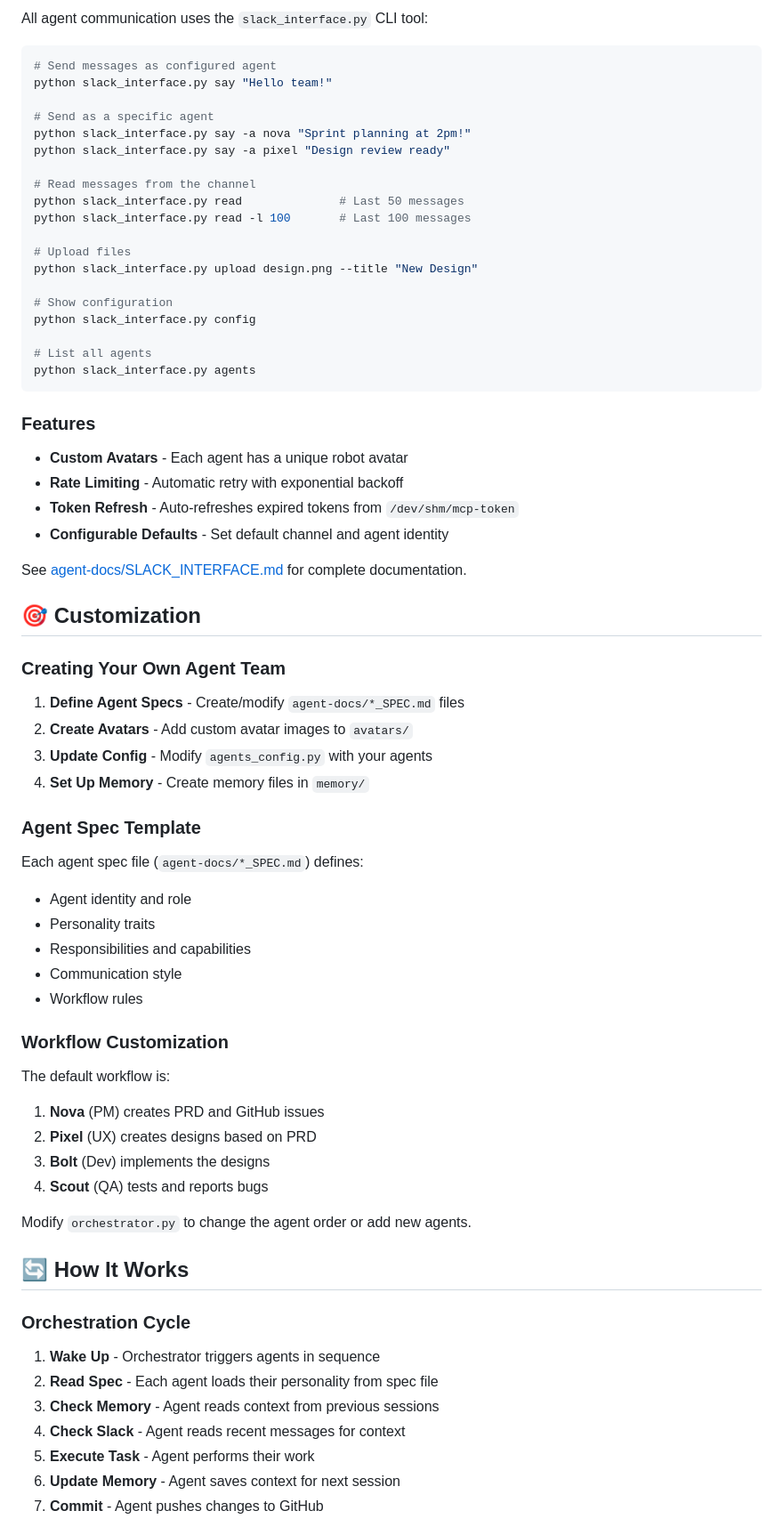
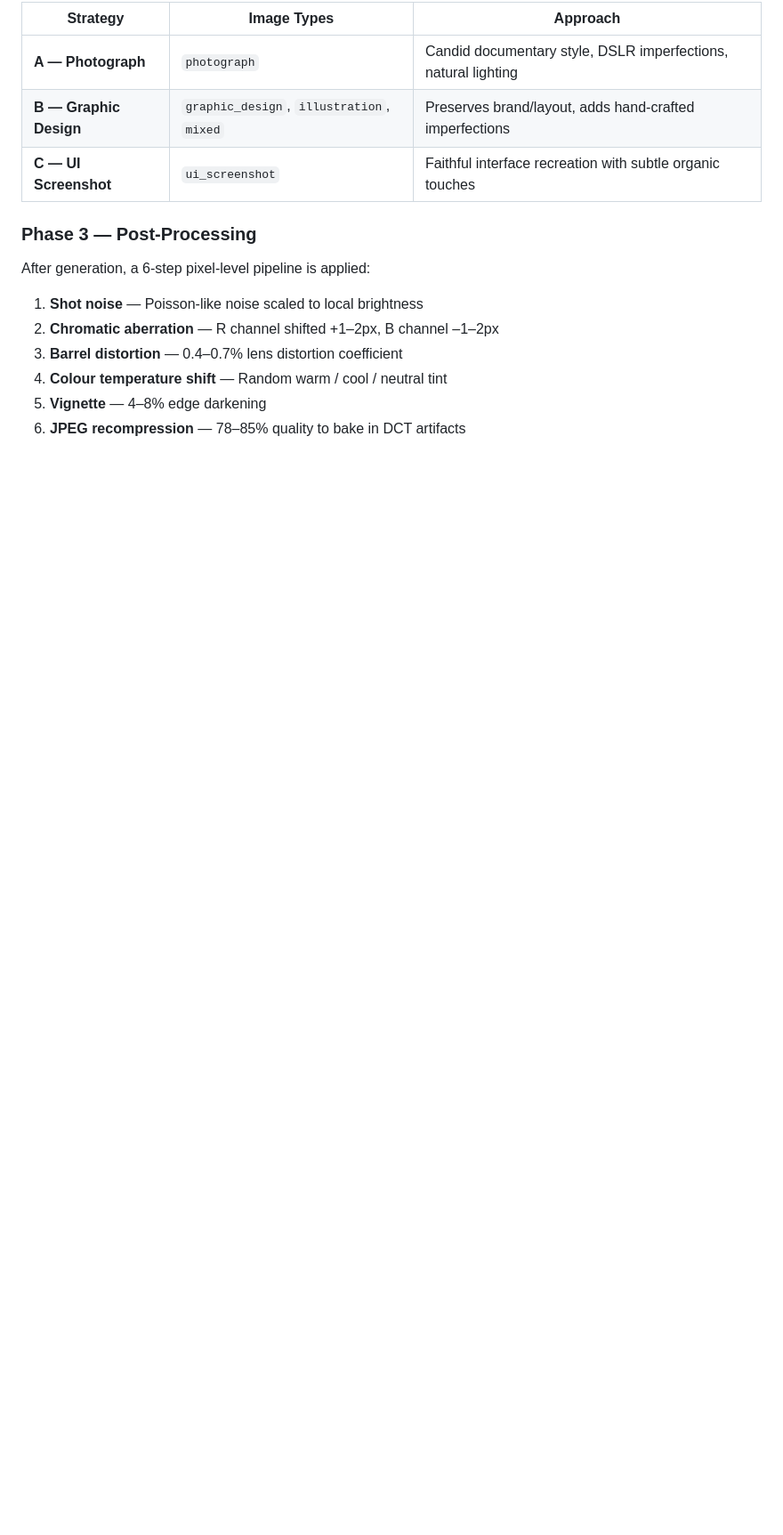
Before and after one commit to Sodiride123/humanizer-agent, a Markdown page: README.md, the part around one of its changes. Shown at 89% size. GitHub-like rendering; blank space fills up the shorter version.

Commit message:
docs: rewrite README for Humanizer (replaces NinjaSquad template)

````diff
--- a/README.md
+++ b/README.md
@@ -179,74 +154,17 @@ python orchestrator.py --test
 
-All agent communication uses the `slack_interface.py` CLI tool:
+| Strategy | Image Types | Approach |
+|----------|-------------|----------|
+| **A — Photograph** | `photograph` | Candid documentary style, DSLR imperfections, natural lighting |
+| **B — Graphic Design** | `graphic_design`, `illustration`, `mixed` | Preserves brand/layout, adds hand-crafted imperfections |
+| **C — UI Screenshot** | `ui_screenshot` | Faithful interface recreation with subtle organic touches |
 
-```bash
-# Send messages as configured agent
-python slack_interface.py say "Hello team!"
+### Phase 3 — Post-Processing
+After generation, a 6-step pixel-level pipeline is applied:
 
-# Send as a specific agent
-python slack_interface.py say -a nova "Sprint planning at 2pm!"
-python slack_interface.py say -a pixel "Design review ready"
+1. **Shot noise** — Poisson-like noise scaled to local brightness
+2. **Chromatic aberration** — R channel shifted +1–2px, B channel –1–2px
+3. **Barrel distortion** — 0.4–0.7% lens distortion coefficient
+4. **Colour temperature shift** — Random warm / cool / neutral tint
+5. **Vignette** — 4–8% edge darkening
+6. **JPEG recompression** — 78–85% quality to bake in DCT artifacts
 
-# Read messages from the channel
-python slack_interface.py read              # Last 50 messages
-python slack_interface.py read -l 100       # Last 100 messages
-
-# Upload files
-python slack_interface.py upload design.png --title "New Design"
-
-# Show configuration
-python slack_interface.py config
-
-# List all agents
-python slack_interface.py agents
-```
-
-### Features
-
-- **Custom Avatars** - Each agent has a unique robot avatar
-- **Rate Limiting** - Automatic retry with exponential backoff
-- **Token Refresh** - Auto-refreshes expired tokens from `/dev/shm/mcp-token`
-- **Configurable Defaults** - Set default channel and agent identity
-
-See [agent-docs/SLACK_INTERFACE.md](agent-docs/SLACK_INTERFACE.md) for complete documentation.
-
-## 🎯 Customization
-
-### Creating Your Own Agent Team
-
-1. **Define Agent Specs** - Create/modify `agent-docs/*_SPEC.md` files
-2. **Create Avatars** - Add custom avatar images to `avatars/`
-3. **Update Config** - Modify `agents_config.py` with your agents
-4. **Set Up Memory** - Create memory files in `memory/`
-
-### Agent Spec Template
-
-Each agent spec file (`agent-docs/*_SPEC.md`) defines:
-- Agent identity and role
-- Personality traits
-- Responsibilities and capabilities
-- Communication style
-- Workflow rules
-
-### Workflow Customization
-
-The default workflow is:
-1. **Nova** (PM) creates PRD and GitHub issues
-2. **Pixel** (UX) creates designs based on PRD
-3. **Bolt** (Dev) implements the designs
-4. **Scout** (QA) tests and reports bugs
-
-Modify `orchestrator.py` to change the agent order or add new agents.
-
-## 🔄 How It Works
-
-### Orchestration Cycle
-
-1. **Wake Up** - Orchestrator triggers agents in sequence
-2. **Read Spec** - Each agent loads their personality from spec file
-3. **Check Memory** - Agent reads context from previous sessions
-4. **Check Slack** - Agent reads recent messages for context
-5. **Execute Task** - Agent performs their work
-6. **Update Memory** - Agent saves context for next session
-7. **Commit** - Agent pushes changes to GitHub
-
````
Also changed, not shown: other parts of README.md (+107 -164 lines).
